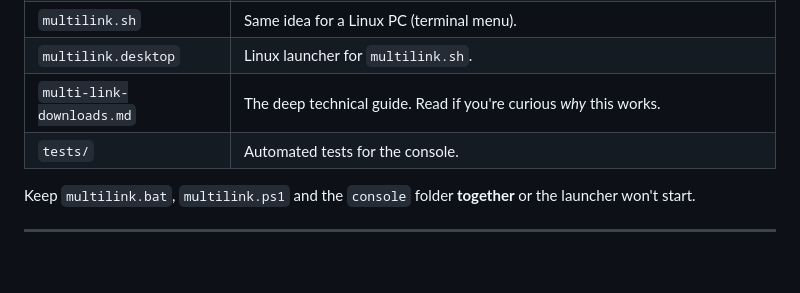
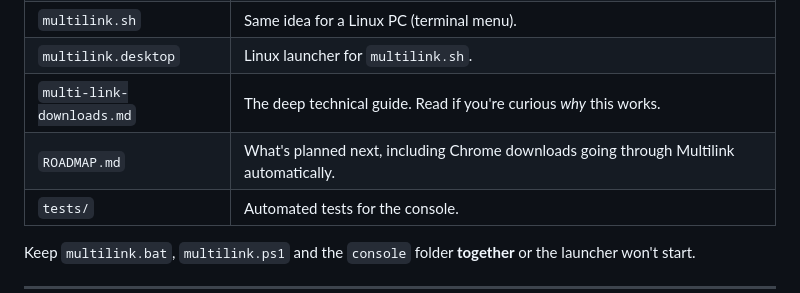
Before and after one commit to pariharsidharth0/internet-speed, a Markdown page: README.md, the part around the change. Rendered like a GitHub page; blank space fills up the shorter version.

Commit message:
docs: add roadmap (Chrome extension capture, offline-link badge, known minors)
Co-Authored-By: Claude Opus 5.5 (1M context) <noreply@anthropic.com>

```diff
--- a/README.md
+++ b/README.md
@@ -33,6 +33,7 @@ and installs `aria2` (the download engine) if it's missing.
 | `multilink.sh` | Same idea for a Linux PC (terminal menu). |
 | `multilink.desktop` | Linux launcher for `multilink.sh`. |
 | `multi-link-downloads.md` | The deep technical guide. Read if you're curious *why* this works. |
+| `ROADMAP.md` | What's planned next, including Chrome downloads going through Multilink automatically. |
 | `tests/` | Automated tests for the console. |
 
 Keep `multilink.bat`, `multilink.ps1` and the `console` folder **together** or the
```
Also changed, not shown: ROADMAP.md (added, +93 -0 lines).
